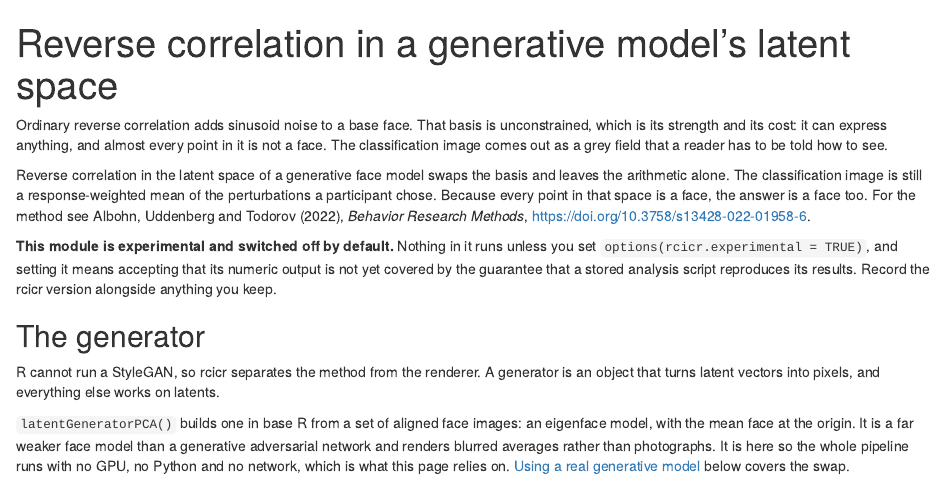
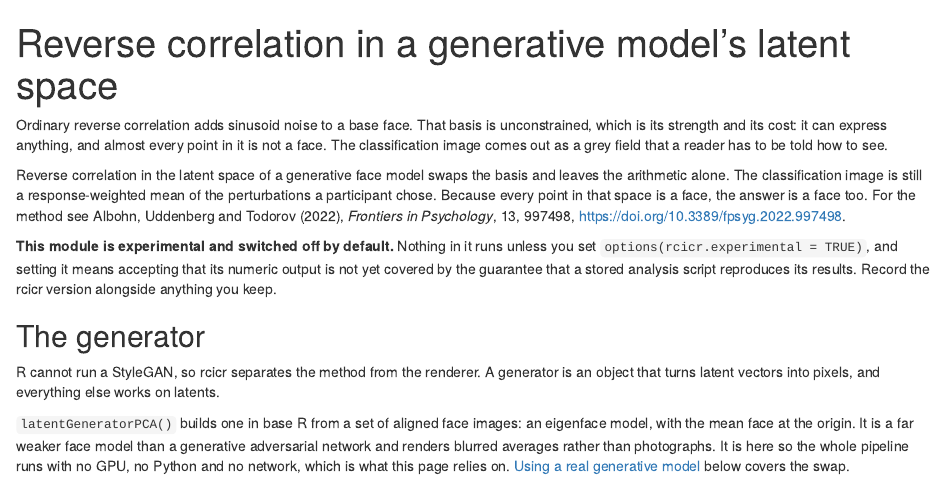
Before and after one commit to rdotsch/rcicr, an R Markdown document (vignettes/articles/latent-reverse-correlation.Rmd): the page in a window 1100 px wide, from its top. Rendered offline with R 4.5, knitr and Pandoc, with nearby package versions; some code elsewhere in the file could not run offline.

Commit message:
Cite the paper the latent module implements
The DOI carried by the article and NEWS.md belonged to an unrelated
Behavior Research Methods paper on reaching tasks. The method is Albohn,
Uddenberg and Todorov (2022), Frontiers in Psychology, 13, 997498.

Co-Authored-By: Claude Opus 5 <noreply@anthropic.com>
Claude-Session: https://claude.ai/code/session_01YZezBtnxZBy6gmKZJR3XTG

```diff
--- a/vignettes/articles/latent-reverse-correlation.Rmd
+++ b/vignettes/articles/latent-reverse-correlation.Rmd
@@ -10,7 +10,7 @@ library(rcicr)
 
 Ordinary reverse correlation adds sinusoid noise to a base face. That basis is unconstrained, which is its strength and its cost: it can express anything, and almost every point in it is not a face. The classification image comes out as a grey field that a reader has to be told how to see.
 
-Reverse correlation in the latent space of a generative face model swaps the basis and leaves the arithmetic alone. The classification image is still a response-weighted mean of the perturbations a participant chose. Because every point in that space is a face, the answer is a face too. For the method see Albohn, Uddenberg and Todorov (2022), *Behavior Research Methods*, <https://doi.org/10.3758/s13428-022-01958-6>.
+Reverse correlation in the latent space of a generative face model swaps the basis and leaves the arithmetic alone. The classification image is still a response-weighted mean of the perturbations a participant chose. Because every point in that space is a face, the answer is a face too. For the method see Albohn, Uddenberg and Todorov (2022), *Frontiers in Psychology*, 13, 997498, <https://doi.org/10.3389/fpsyg.2022.997498>.
 
 **This module is experimental and switched off by default.** Nothing in it runs unless you set `options(rcicr.experimental = TRUE)`, and setting it means accepting that its numeric output is not yet covered by the guarantee that a stored analysis script reproduces its results. Record the rcicr version alongside anything you keep.
 
```
Also changed, not shown: NEWS.md (+1 -1 lines).
